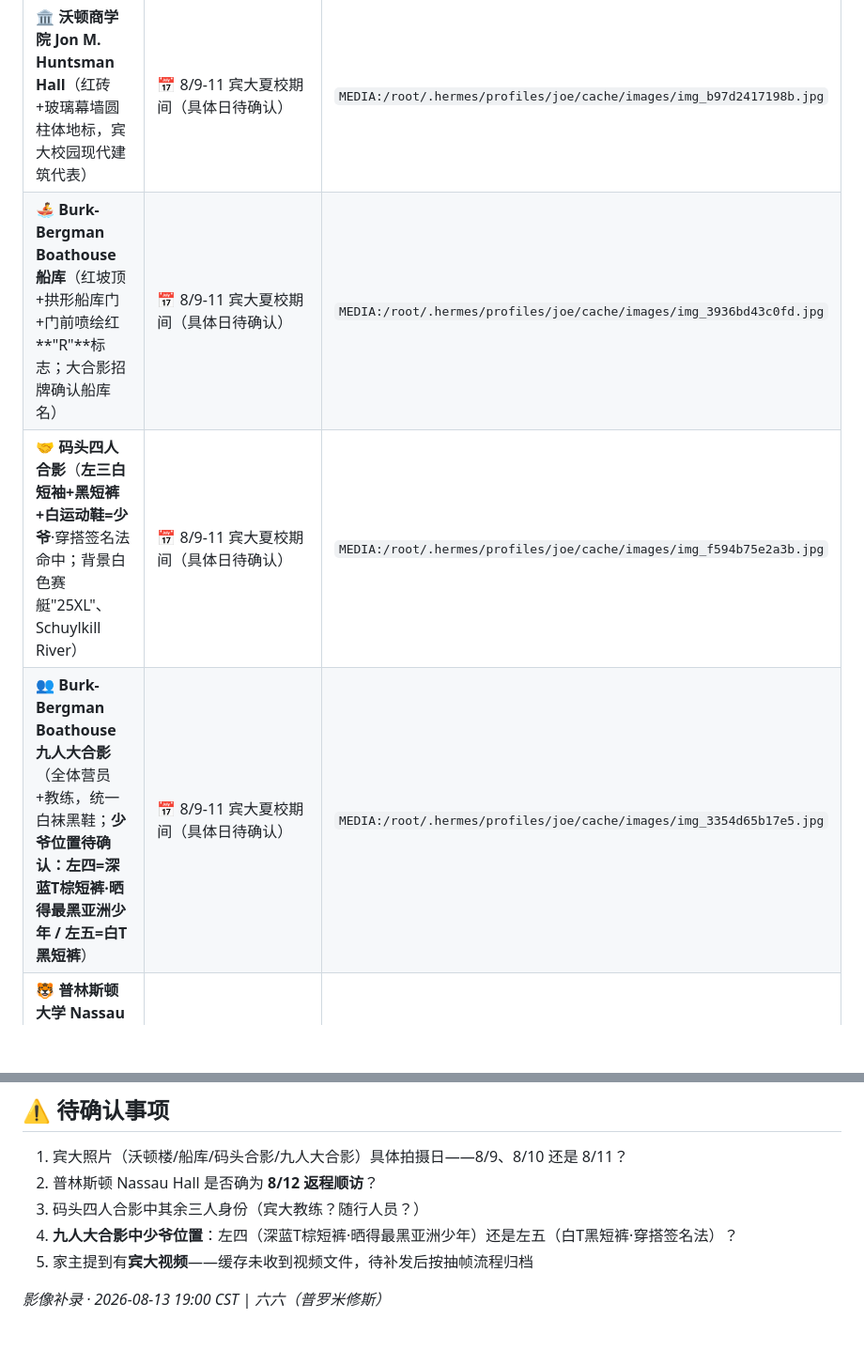
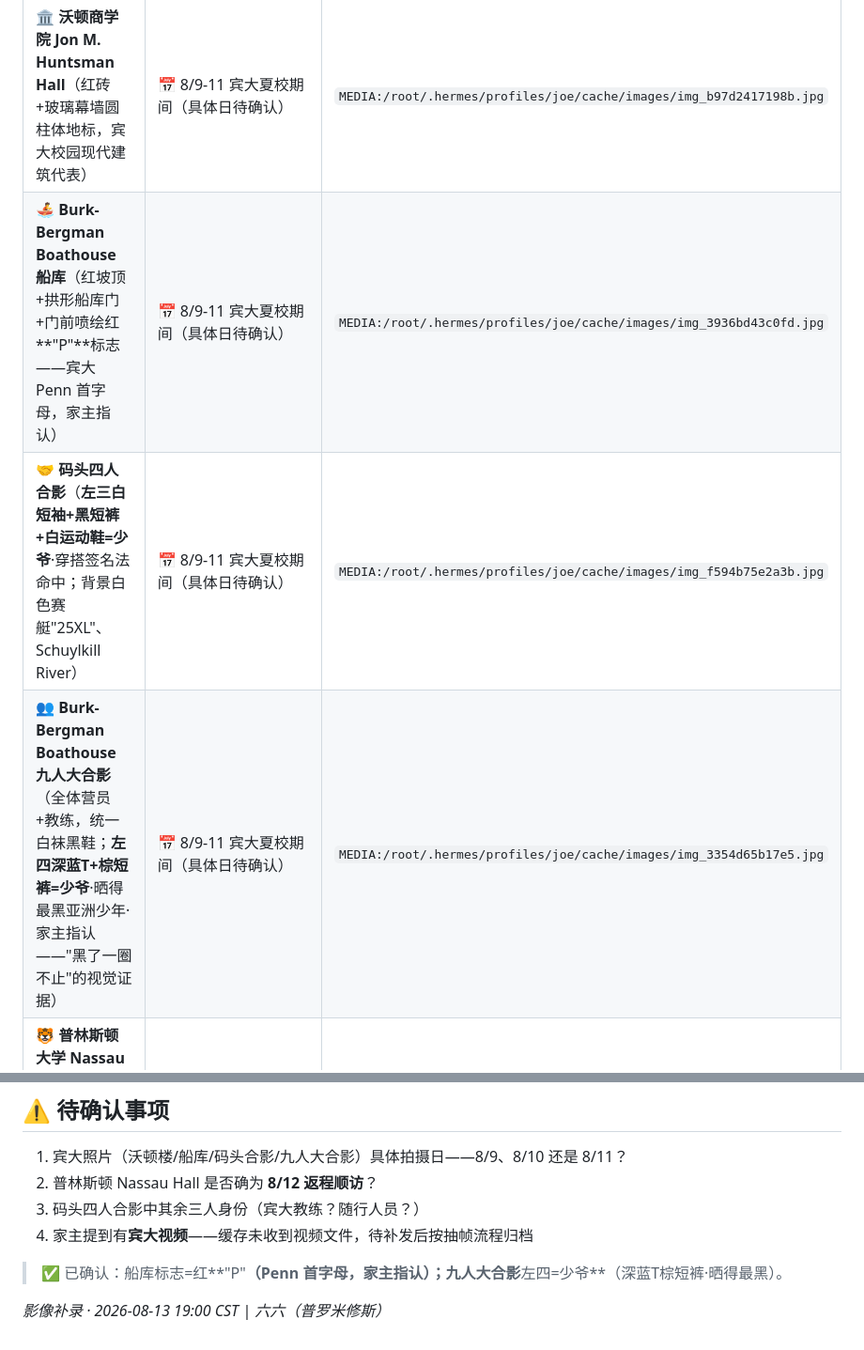
Before and after one commit to joeweiyuan/joe-growth, a Markdown page: daily-logs/2026-08-12.md, 2 parts joined by grey strips. Shown at 94% size. Rendered like a GitHub page; blank space fills up the shorter version.

Commit message:
✅ 九人大合影左四=少爷确认（家主指认）+船库P标志修正

```diff
--- a/daily-logs/2026-08-12.md
+++ b/daily-logs/2026-08-12.md
@@ -29,9 +29,9 @@
 | 内容 | 日期归属 | 文件 |
 |:----|:--------|:----:|
 | 🏛️ **沃顿商学院 Jon M. Huntsman Hall**（红砖+玻璃幕墙圆柱体地标，宾大校园现代建筑代表） | 📅 8/9-11 宾大夏校期间（具体日待确认） | `MEDIA:/root/.hermes/profiles/joe/cache/images/img_b97d2417198b.jpg` |
-| 🚣 **Burk-Bergman Boathouse 船库**（红坡顶+拱形船库门+门前喷绘红**"R"**标志；大合影招牌确认船库名） | 📅 8/9-11 宾大夏校期间（具体日待确认） | `MEDIA:/root/.hermes/profiles/joe/cache/images/img_3936bd43c0fd.jpg` |
+| 🚣 **Burk-Bergman Boathouse 船库**（红坡顶+拱形船库门+门前喷绘红**"P"**标志——宾大 Penn 首字母，家主指认） | 📅 8/9-11 宾大夏校期间（具体日待确认） | `MEDIA:/root/.hermes/profiles/joe/cache/images/img_3936bd43c0fd.jpg` |
 | 🤝 **码头四人合影**（**左三白短袖+黑短裤+白运动鞋=少爷**·穿搭签名法命中；背景白色赛艇"25XL"、Schuylkill River） | 📅 8/9-11 宾大夏校期间（具体日待确认） | `MEDIA:/root/.hermes/profiles/joe/cache/images/img_f594b75e2a3b.jpg` |
-| 👥 **Burk-Bergman Boathouse 九人大合影**（全体营员+教练，统一白袜黑鞋；**少爷位置待确认：左四=深蓝T棕短裤·晒得最黑亚洲少年 / 左五=白T黑短裤**） | 📅 8/9-11 宾大夏校期间（具体日待确认） | `MEDIA:/root/.hermes/profiles/joe/cache/images/img_3354d65b17e5.jpg` |
+| 👥 **Burk-Bergman Boathouse 九人大合影**（全体营员+教练，统一白袜黑鞋；**左四深蓝T+棕短裤=少爷**·晒得最黑亚洲少年·家主指认——"黑了一圈不止"的视觉证据） | 📅 8/9-11 宾大夏校期间（具体日待确认） | `MEDIA:/root/.hermes/profiles/joe/cache/images/img_3354d65b17e5.jpg` |
 | 🐯 **普林斯顿大学 Nassau Hall**（美国最古老大学建筑之一，1756年建；门口两尊青铜虎——普林斯顿的象征） | 📅 8/12 返程顺访（Philadelphia→NYC 必经 Princeton，路线吻合·待确认） | `MEDIA:/root/.hermes/profiles/joe/cache/images/img_661398a9a488.jpg` |
 
 > 📌 **穿搭签名法验证：** 白短袖+黑短裤锚点自MIT站确认以来，在达特茅斯、宾大持续命中——同一行程段内识别可靠。
@@ -76,7 +76,8 @@ Nassau Hall 不只是普林斯顿最老的楼——**1756年建成的它，曾
 1. 宾大照片（沃顿楼/船库/码头合影/九人大合影）具体拍摄日——8/9、8/10 还是 8/11？
 2. 普林斯顿 Nassau Hall 是否确为 **8/12 返程顺访**？
 3. 码头四人合影中其余三人身份（宾大教练？随行人员？）
-4. **九人大合影中少爷位置**：左四（深蓝T棕短裤·晒得最黑亚洲少年）还是左五（白T黑短裤·穿搭签名法）？
-5. 家主提到有**宾大视频**——缓存未收到视频文件，待补发后按抽帧流程归档
+4. 家主提到有**宾大视频**——缓存未收到视频文件，待补发后按抽帧流程归档
+
+> ✅ 已确认：船库标志=红**"P"**（Penn 首字母，家主指认）；九人大合影**左四=少爷**（深蓝T棕短裤·晒得最黑）。
 
 *影像补录 · 2026-08-13 19:00 CST | 六六（普罗米修斯）*
```
